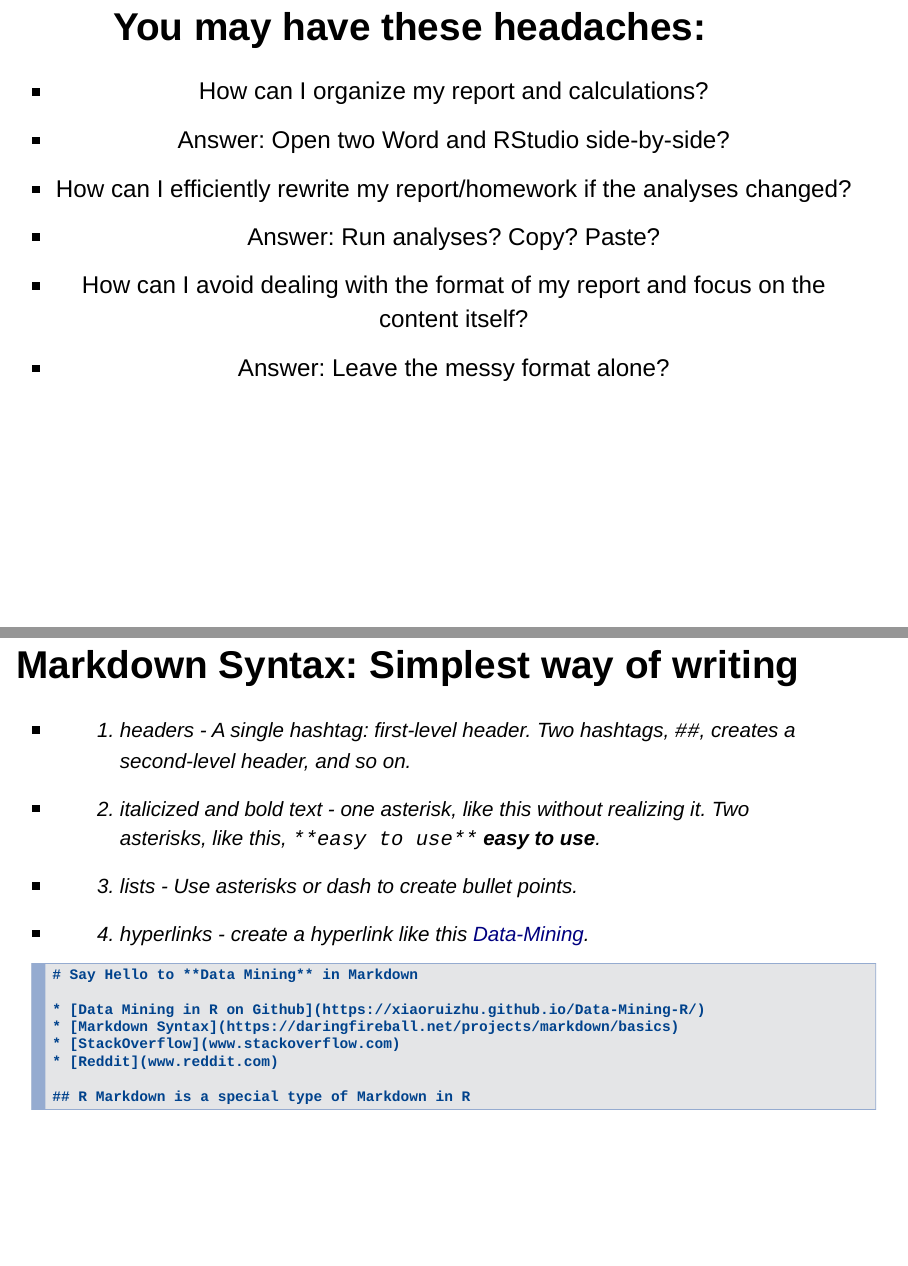
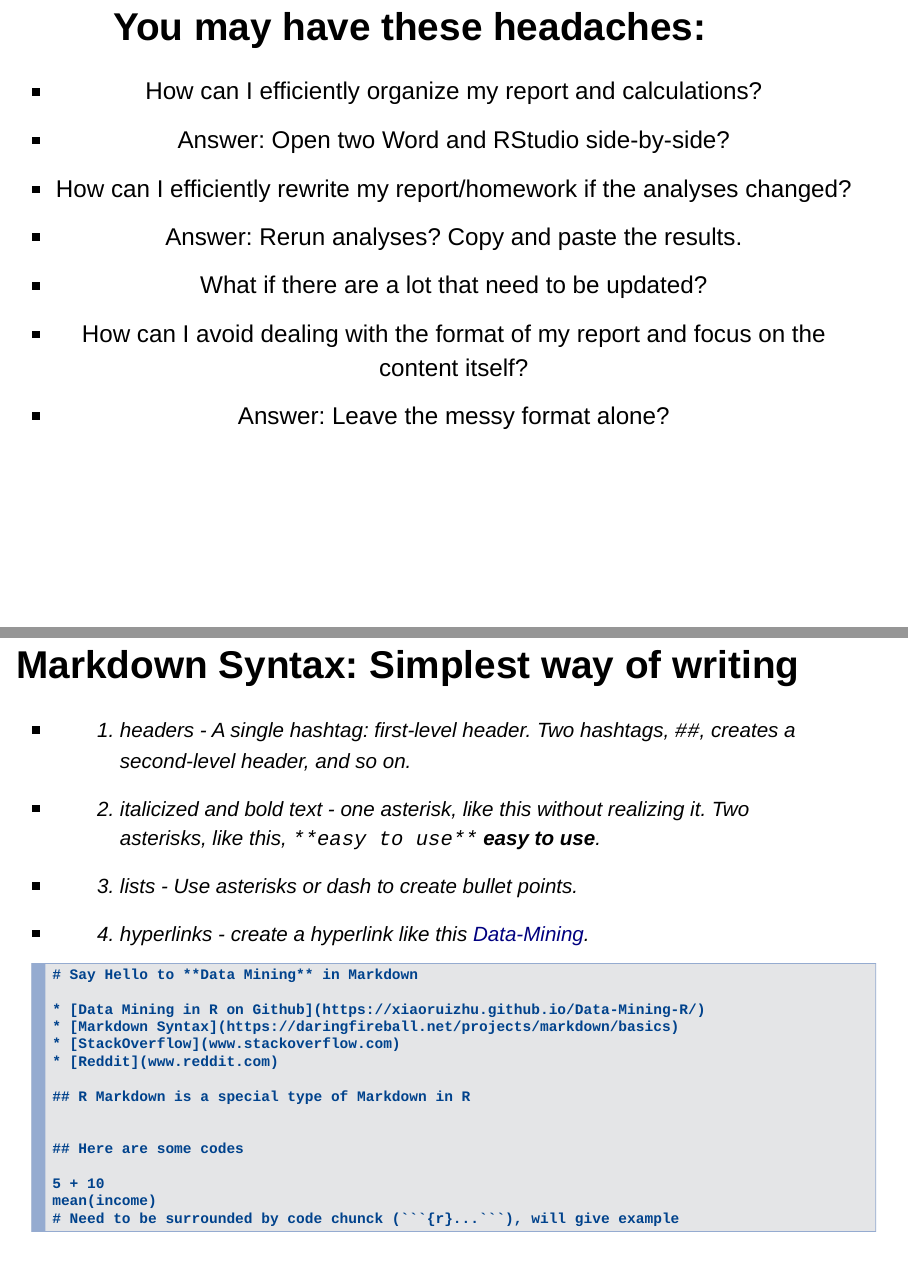
Before and after one commit to XiaoruiZhu/Data-Mining-Business-Analytics, an R Markdown document (lecture/1-IntroMarkdown.Rmd): pages 3 and 10 of 16 before the commit and pages 3 and 8 of 17 after it, joined at a grey line. Rendered offline with R 4.5, knitr and Pandoc, with nearby package versions.

Commit message:
Update "IntroMarkdown"

````diff
--- a/lecture/1-IntroMarkdown.Rmd
+++ b/lecture/1-IntroMarkdown.Rmd
@@ -5,7 +5,7 @@ date: "01/30/2024"
 output:
   slidy_presentation:
     font_adjustment: +2
-    footer: "Copyright (c) 2024, Xiaorui (Jeremy) Zhu"
+    footer: "Copyright (c) 2025, Xiaorui (Jeremy) Zhu"
 job: Business Analytics
 editor_options:
   chunk_output_type: console
@@ -19,10 +19,11 @@ editor_options:
 
 # You may have these headaches: {.center .incremental}
 
-> - How can I organize my report and calculations?
+> - How can I efficiently organize my report and calculations?
 > - Answer: Open two Word and RStudio side-by-side?
 > - How can I efficiently rewrite my report/homework if the analyses changed?
-> - Answer: Run analyses? Copy? Paste?
+> - Answer: Rerun analyses? Copy and paste the results.
+> - What if there are a lot that need to be updated?
 > - How can I avoid dealing with the format of my report and focus on the content itself?
 > - Answer: Leave the messy format alone?
 
@@ -70,6 +62,14 @@ The most recent version of R-studio has added the "R Markdown" file type as defa
 * [Reddit](www.reddit.com)
 
 ## R Markdown is a special type of Markdown in R
+
+
+## Here are some codes
+
+5 + 10
+mean(income)
+# Need to be surrounded by code chunck (```{r}...```), will give example
+
 ```
 
 # How to communicate with codes? Use "knitr"
````
Also changed, not shown: lecture/1-IntroMarkdown.html, lecture/1-IntroMarkdown.Rmd (20 more changed lines).
